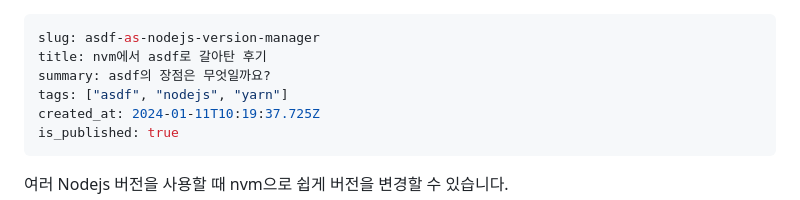
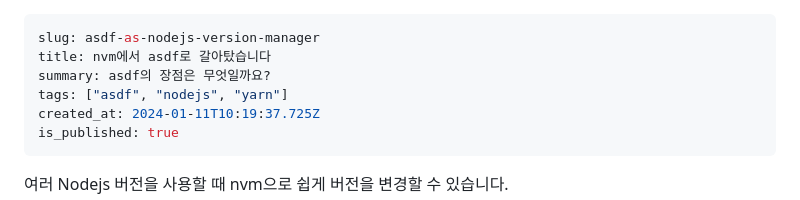
Before and after one commit to benkim077/benkim077.github.io, a Markdown page: src/contents/asdf-as-nodejs-version-manager.md, the part around the change. Drawn GitHub-style.

Commit message:
포스트 수정

```diff
--- a/src/contents/asdf-as-nodejs-version-manager.md
+++ b/src/contents/asdf-as-nodejs-version-manager.md
@@ -1,6 +1,6 @@
 ---
 slug: asdf-as-nodejs-version-manager
-title: nvm에서 asdf로 갈아탄 후기
+title: nvm에서 asdf로 갈아탔습니다
 summary: asdf의 장점은 무엇일까요?
 tags: ["asdf", "nodejs", "yarn"]
 created_at: 2024-01-11T10:19:37.725Z
```
